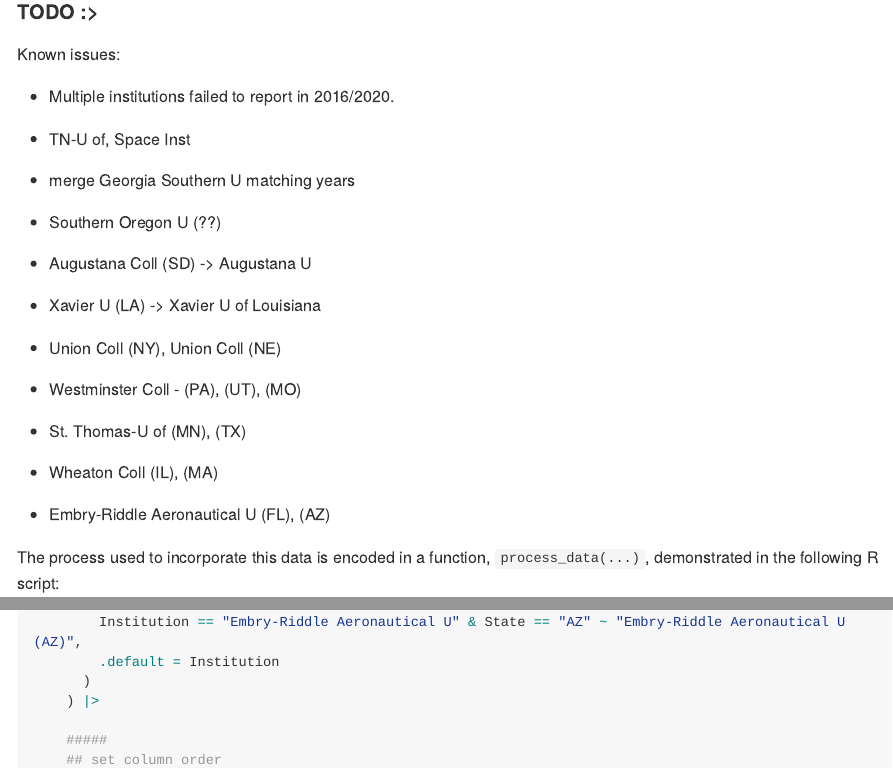
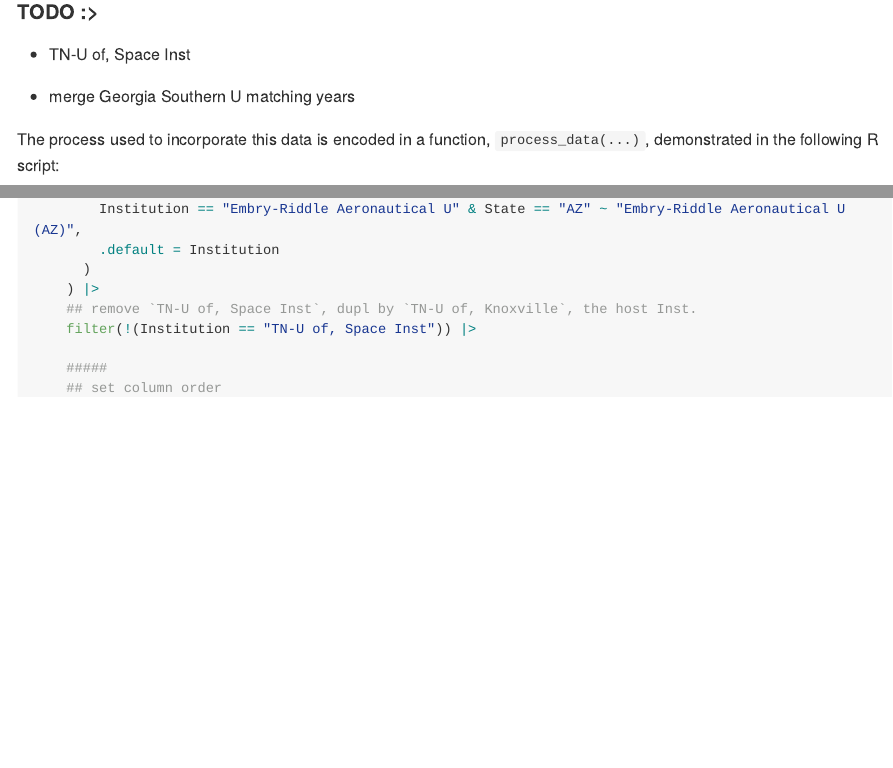
Before and after one commit to AnachronicNomad/gradphys, an R Markdown document (gradphys_init.Rmd): the page in a window 1100 px wide, from 1080 px down, and a second part further down, joined at a grey line. The pictures show the output file gradphys_init.md that the author committed with the source, drawn offline in the style of GitHub; long lines of code are wrapped.

Commit message:
drop Space Inst at U-TN Knoxville

```diff
--- a/gradphys_init.Rmd
+++ b/gradphys_init.Rmd
@@ -63,28 +63,8 @@
 
 
 #### TODO :>
-Known issues:
-- Multiple institutions failed to report in 2016/2020.
-
-- TN-U of, Space Inst
 
 - merge Georgia Southern U matching years
-
-- Southern Oregon U (??)
-
-- Augustana Coll (SD) -> Augustana U
-
-- Xavier U (LA) -> Xavier U of Louisiana
-
-- Union Coll (NY), Union Coll (NE)
-
-- Westminster Coll - (PA), (UT), (MO)
-
-- St. Thomas-U of (MN), (TX)
-
-- Wheaton Coll (IL), (MA)
-
-- Embry-Riddle Aeronautical U (FL), (AZ)
 
 The process used to incorporate this data is encoded in a function, `process_data(...)`, demonstrated in the following R
 script:
--- a/process_data.R
+++ b/process_data.R
@@ -227,6 +227,8 @@
         .default = Institution
       )
     ) |>
+    ## remove `TN-U of, Space Inst`, dupl by `TN-U of, Knoxville`, the host Inst.
+    filter(!(Institution == "TN-U of, Space Inst")) |>
 
     #####
     ## set column order
```
Also changed, not shown: gradphys_init.md, gradphys_init.Rmd (4 more changed lines), 1 other file.
